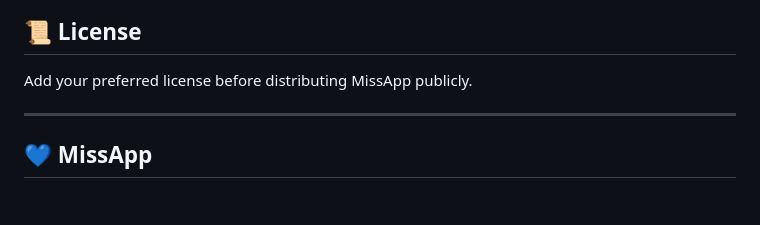
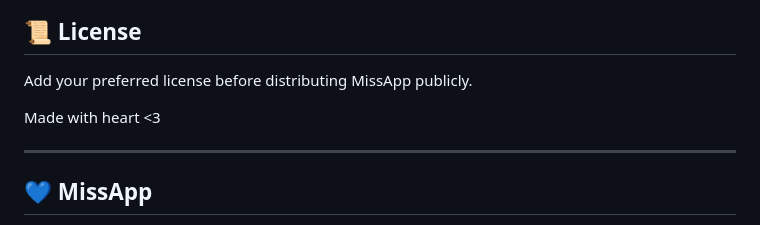
Before and after one commit to MissApp0/MissApp0.github.io, a Markdown page: README.md, the part around the change. Drawn GitHub-style; blank space fills up the shorter version.

Commit message:
Add note about creation of MissApp
Added a note about the creation of MissApp.

```diff
--- a/README.md
+++ b/README.md
@@ -415,6 +415,8 @@ Always deploy and verify the rules in the actual Firebase project. The GitHub co
 
 Add your preferred license before distributing MissApp publicly.
 
+Made with heart <3
+
 ---
 
 ## 💙 MissApp
```
